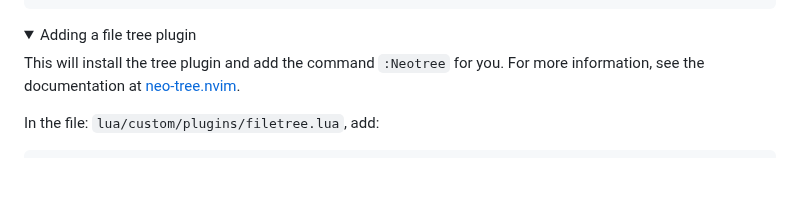
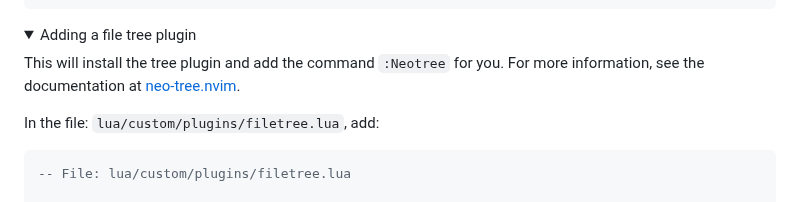
Before and after one commit to ccheetham/nvim.archived, a Markdown page: README.md, the part around the change. Drawn GitHub-style; folded sections open; blank space fills up the shorter version.

Commit message:
Update README.md (#763)
Added file text to code block for consistency since the other plugin had file also inside code block.

````diff
--- a/README.md
+++ b/README.md
@@ -140,6 +140,8 @@ This will install the tree plugin and add the command `:Neotree` for you. For mo
 In the file: `lua/custom/plugins/filetree.lua`, add:
 
 ```lua
+-- File: lua/custom/plugins/filetree.lua
+
 return {
   "nvim-neo-tree/neo-tree.nvim",
   version = "*",
````
